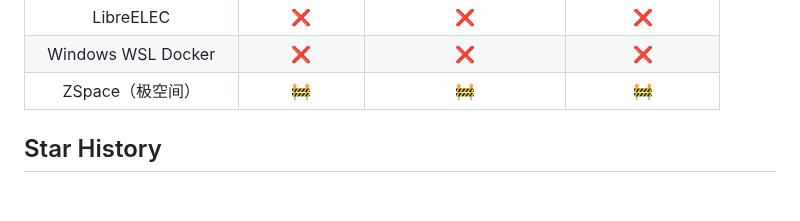
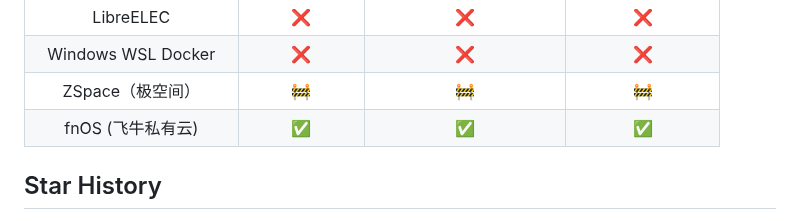
Before and after one commit to DDS-Derek/xiaoya-alist, a Markdown page: README.md, the part around the change. GitHub-like rendering; blank space fills up the shorter version.

Commit message:
feat: support fnos

```diff
--- a/README.md
+++ b/README.md
@@ -232,6 +232,7 @@ Docker镜像源选择 -> 9 6
 |   LibreELEC     |    ❌    |           ❌           | ❌ |
 |  Windows WSL Docker  |    ❌    |           ❌           | ❌ |
 | ZSpace（极空间） | 🚧 | 🚧 | 🚧 |
+| fnOS (飞牛私有云) | ✅ | ✅ | ✅ |
 
 ## Star History
 
```
